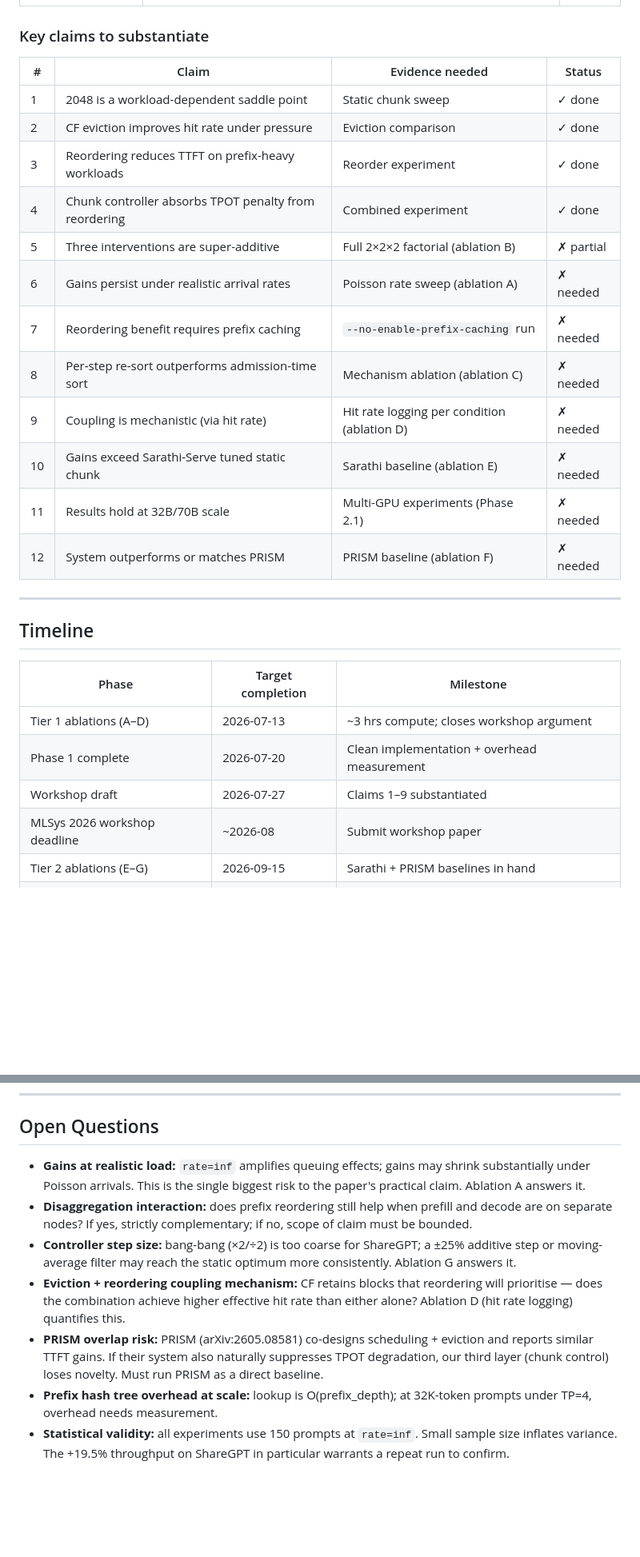
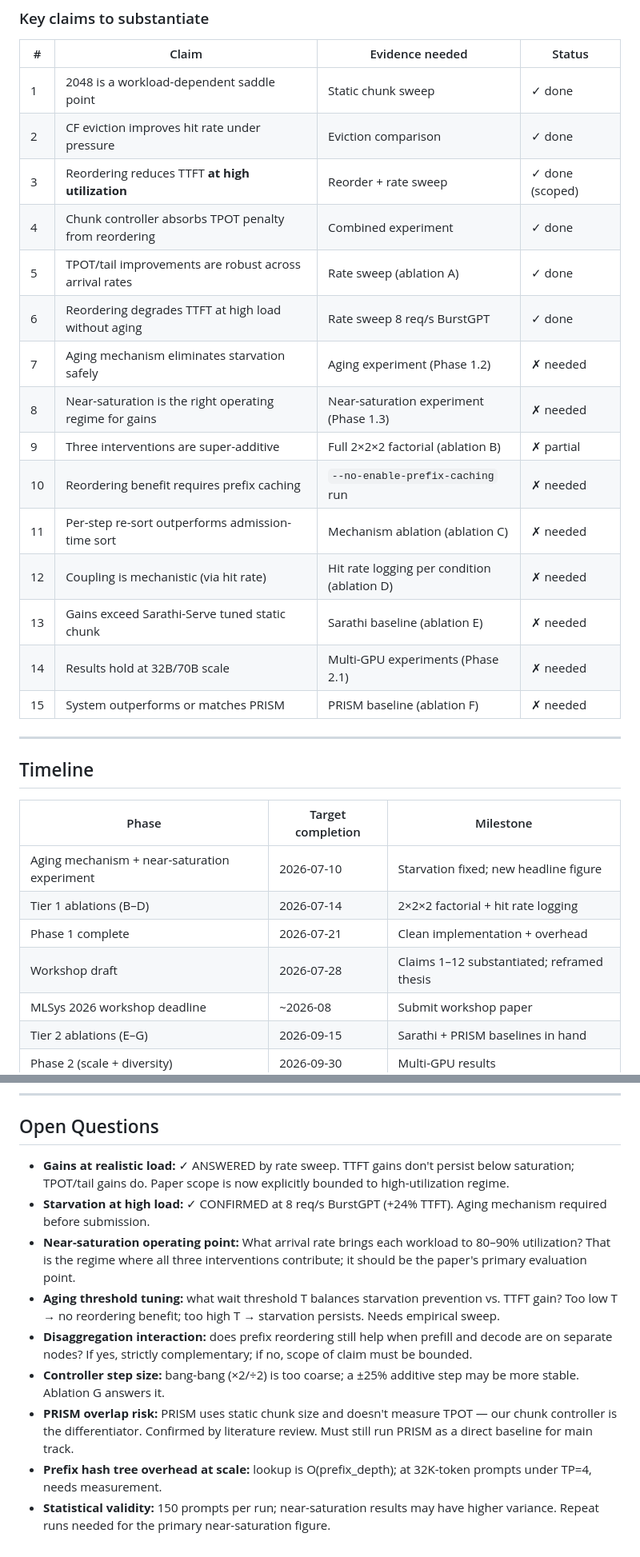
Before and after one commit to StellaLee/vllm-experiment, a Markdown page: docs/paper-submission-plan.md, 2 parts joined by grey strips. Shown at 80% size. GitHub-like rendering; blank space fills up the shorter version.

```diff
--- a/docs/paper-submission-plan.md
+++ b/docs/paper-submission-plan.md
@@ -221,16 +234,19 @@ Four CF conditions are missing; adding them closes the factorial and measures wh
 |---|-------|----------------|--------|
 | 1 | 2048 is a workload-dependent saddle point | Static chunk sweep | ✓ done |
 | 2 | CF eviction improves hit rate under pressure | Eviction comparison | ✓ done |
-| 3 | Reordering reduces TTFT on prefix-heavy workloads | Reorder experiment | ✓ done |
+| 3 | Reordering reduces TTFT **at high utilization** | Reorder + rate sweep | ✓ done (scoped) |
 | 4 | Chunk controller absorbs TPOT penalty from reordering | Combined experiment | ✓ done |
-| 5 | Three interventions are super-additive | Full 2×2×2 factorial (ablation B) | ✗ partial |
-| 6 | Gains persist under realistic arrival rates | Poisson rate sweep (ablation A) | ✗ needed |
-| 7 | Reordering benefit requires prefix caching | `--no-enable-prefix-caching` run | ✗ needed |
-| 8 | Per-step re-sort outperforms admission-time sort | Mechanism ablation (ablation C) | ✗ needed |
-| 9 | Coupling is mechanistic (via hit rate) | Hit rate logging per condition (ablation D) | ✗ needed |
-| 10 | Gains exceed Sarathi-Serve tuned static chunk | Sarathi baseline (ablation E) | ✗ needed |
-| 11 | Results hold at 32B/70B scale | Multi-GPU experiments (Phase 2.1) | ✗ needed |
-| 12 | System outperforms or matches PRISM | PRISM baseline (ablation F) | ✗ needed |
+| 5 | TPOT/tail improvements are robust across arrival rates | Rate sweep (ablation A) | ✓ done |
+| 6 | Reordering degrades TTFT at high load without aging | Rate sweep 8 req/s BurstGPT | ✓ done |
+| 7 | Aging mechanism eliminates starvation safely | Aging experiment (Phase 1.2) | ✗ needed |
+| 8 | Near-saturation is the right operating regime for gains | Near-saturation experiment (Phase 1.3) | ✗ needed |
+| 9 | Three interventions are super-additive | Full 2×2×2 factorial (ablation B) | ✗ partial |
+| 10 | Reordering benefit requires prefix caching | `--no-enable-prefix-caching` run | ✗ needed |
+| 11 | Per-step re-sort outperforms admission-time sort | Mechanism ablation (ablation C) | ✗ needed |
+| 12 | Coupling is mechanistic (via hit rate) | Hit rate logging per condition (ablation D) | ✗ needed |
+| 13 | Gains exceed Sarathi-Serve tuned static chunk | Sarathi baseline (ablation E) | ✗ needed |
+| 14 | Results hold at 32B/70B scale | Multi-GPU experiments (Phase 2.1) | ✗ needed |
+| 15 | System outperforms or matches PRISM | PRISM baseline (ablation F) | ✗ needed |
 
 ---
 
@@ -238,9 +254,10 @@ Four CF conditions are missing; adding them closes the factorial and measures wh
 
 | Phase | Target completion | Milestone |
 |-------|-------------------|-----------|
-| Tier 1 ablations (A–D) | 2026-07-13 | ~3 hrs compute; closes workshop argument |
-| Phase 1 complete | 2026-07-20 | Clean implementation + overhead measurement |
-| Workshop draft | 2026-07-27 | Claims 1–9 substantiated |
+| Aging mechanism + near-saturation experiment | 2026-07-10 | Starvation fixed; new headline figure |
+| Tier 1 ablations (B–D) | 2026-07-14 | 2×2×2 factorial + hit rate logging |
+| Phase 1 complete | 2026-07-21 | Clean implementation + overhead |
+| Workshop draft | 2026-07-28 | Claims 1–12 substantiated; reframed thesis |
 | MLSys 2026 workshop deadline | ~2026-08 | Submit workshop paper |
 | Tier 2 ablations (E–G) | 2026-09-15 | Sarathi + PRISM baselines in hand |
 | Phase 2 (scale + diversity) | 2026-09-30 | Multi-GPU results |
@@ -253,10 +270,12 @@ Four CF conditions are missing; adding them closes the factorial and measures wh
 
 ## Open Questions
 
-- **Gains at realistic load:** `rate=inf` amplifies queuing effects; gains may shrink substantially under Poisson arrivals. This is the single biggest risk to the paper's practical claim. Ablation A answers it.
+- **Gains at realistic load:** ✓ ANSWERED by rate sweep. TTFT gains don't persist below saturation; TPOT/tail gains do. Paper scope is now explicitly bounded to high-utilization regime.
+- **Starvation at high load:** ✓ CONFIRMED at 8 req/s BurstGPT (+24% TTFT). Aging mechanism required before submission.
+- **Near-saturation operating point:** What arrival rate brings each workload to 80–90% utilization? That is the regime where all three interventions contribute; it should be the paper's primary evaluation point.
+- **Aging threshold tuning:** what wait threshold T balances starvation prevention vs. TTFT gain? Too low T → no reordering benefit; too high T → starvation persists. Needs empirical sweep.
 - **Disaggregation interaction:** does prefix reordering still help when prefill and decode are on separate nodes? If yes, strictly complementary; if no, scope of claim must be bounded.
-- **Controller step size:** bang-bang (×2/÷2) is too coarse for ShareGPT; a ±25% additive step or moving-average filter may reach the static optimum more consistently. Ablation G answers it.
-- **Eviction + reordering coupling mechanism:** CF retains blocks that reordering will prioritise — does the combination achieve higher effective hit rate than either alone? Ablation D (hit rate logging) quantifies this.
-- **PRISM overlap risk:** PRISM (arXiv:2605.08581) co-designs scheduling + eviction and reports similar TTFT gains. If their system also naturally suppresses TPOT degradation, our third layer (chunk control) loses novelty. Must run PRISM as a direct baseline.
-- **Prefix hash tree overhead at scale:** lookup is O(prefix_depth); at 32K-token prompts under TP=4, overhead needs measurement.
-- **Statistical validity:** all experiments use 150 prompts at `rate=inf`. Small sample size inflates variance. The +19.5% throughput on ShareGPT in particular warrants a repeat run to confirm.
+- **Controller step size:** bang-bang (×2/÷2) is too coarse; a ±25% additive step may be more stable. Ablation G answers it.
+- **PRISM overlap risk:** PRISM uses static chunk size and doesn't measure TPOT — our chunk controller is the differentiator. Confirmed by literature review. Must still run PRISM as a direct baseline for main track.
+- **Prefix hash tree overhead at scale:** lookup is O(prefix_depth); at 32K-token prompts under TP=4, needs measurement.
+- **Statistical validity:** 150 prompts per run; near-saturation results may have higher variance. Repeat runs needed for the primary near-saturation figure.
```
Also changed, not shown: other parts of docs/paper-submission-plan.md (+25 -12 lines).
